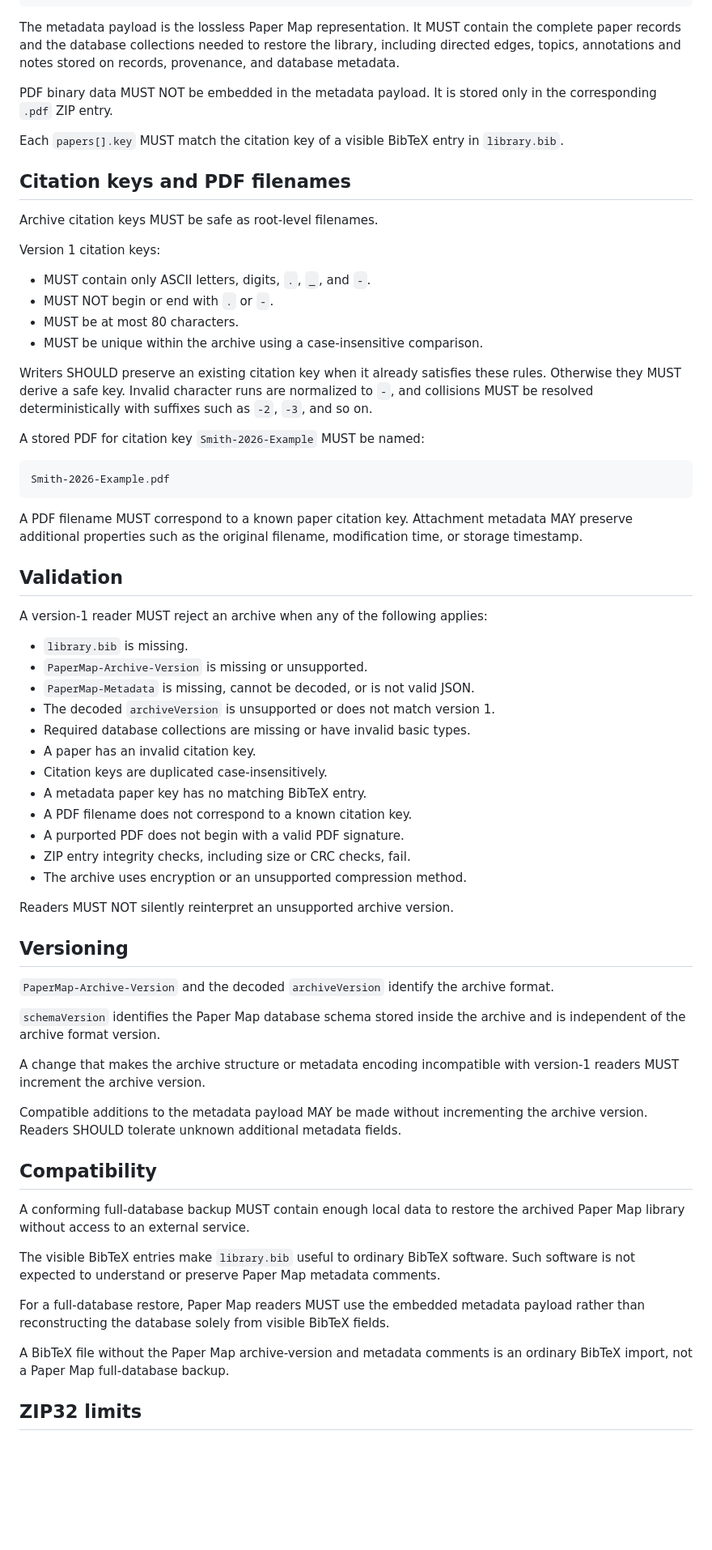
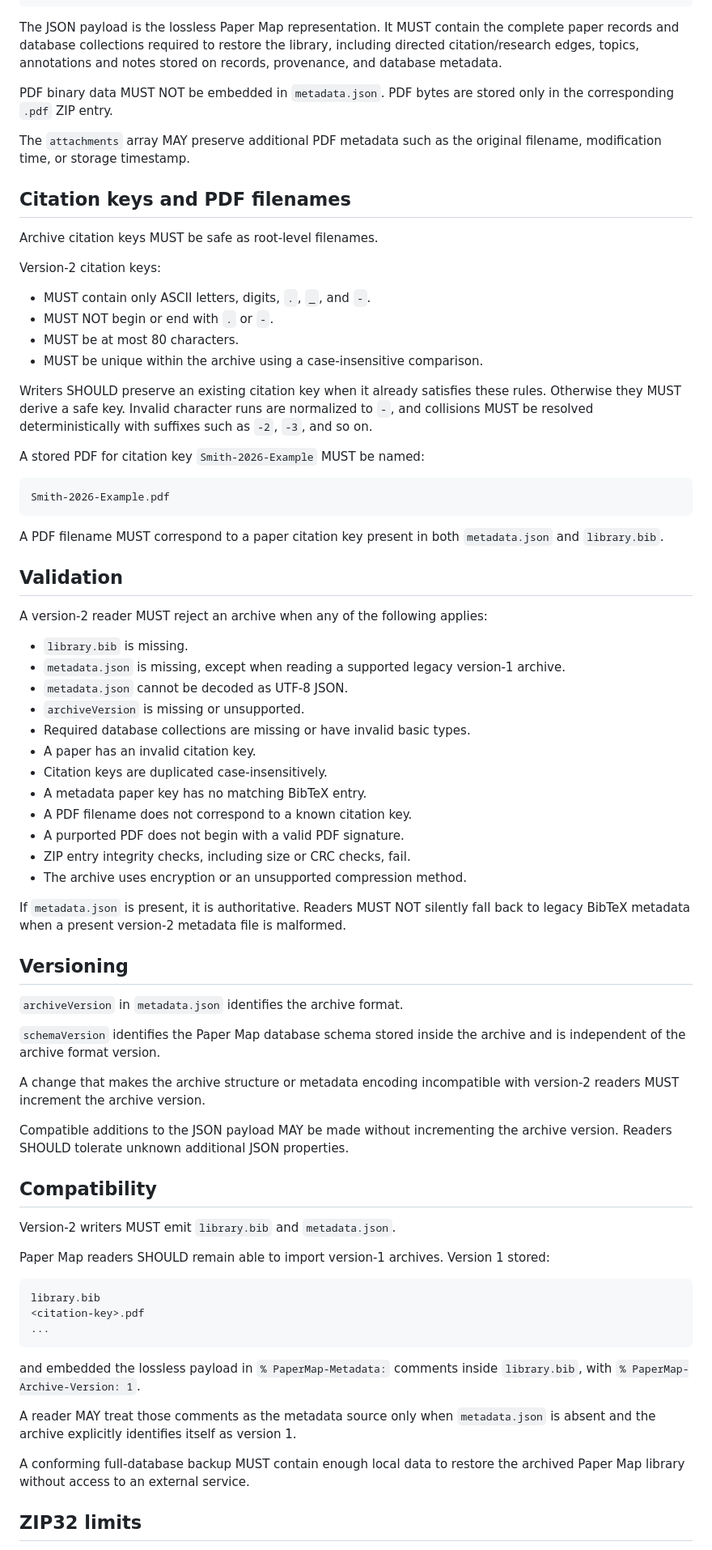
Before and after one commit to bbodin-assistant/paper-map, a Markdown page: ARCHIVE_FORMAT.md, the part around one of its changes. Shown at 81% size. Rendered like a GitHub page; blank space fills up the shorter version.

Commit message:
Specify archive format version 2

````diff
--- a/ARCHIVE_FORMAT.md
+++ b/ARCHIVE_FORMAT.md
@@ -66,17 +59,17 @@ For archive version 1, the decoded payload has this structure:
 }
 ```
 
-The metadata payload is the lossless Paper Map representation. It MUST contain the complete paper records and the database collections needed to restore the library, including directed edges, topics, annotations and notes stored on records, provenance, and database metadata.
+The JSON payload is the lossless Paper Map representation. It MUST contain the complete paper records and database collections required to restore the library, including directed citation/research edges, topics, annotations and notes stored on records, provenance, and database metadata.
 
-PDF binary data MUST NOT be embedded in the metadata payload. It is stored only in the corresponding `.pdf` ZIP entry.
+PDF binary data MUST NOT be embedded in `metadata.json`. PDF bytes are stored only in the corresponding `.pdf` ZIP entry.
 
-Each `papers[].key` MUST match the citation key of a visible BibTeX entry in `library.bib`.
+The `attachments` array MAY preserve additional PDF metadata such as the original filename, modification time, or storage timestamp.
 
 ## Citation keys and PDF filenames
 
 Archive citation keys MUST be safe as root-level filenames.
 
-Version 1 citation keys:
+Version-2 citation keys:
 
 - MUST contain only ASCII letters, digits, `.`, `_`, and `-`.
 - MUST NOT begin or end with `.` or `-`.
@@ -91,16 +84,16 @@ A stored PDF for citation key `Smith-2026-Example` MUST be named:
 Smith-2026-Example.pdf
 ```
 
-A PDF filename MUST correspond to a known paper citation key. Attachment metadata MAY preserve additional properties such as the original filename, modification time, or storage timestamp.
+A PDF filename MUST correspond to a paper citation key present in both `metadata.json` and `library.bib`.
 
 ## Validation
 
-A version-1 reader MUST reject an archive when any of the following applies:
+A version-2 reader MUST reject an archive when any of the following applies:
 
 - `library.bib` is missing.
-- `PaperMap-Archive-Version` is missing or unsupported.
-- `PaperMap-Metadata` is missing, cannot be decoded, or is not valid JSON.
-- The decoded `archiveVersion` is unsupported or does not match version 1.
+- `metadata.json` is missing, except when reading a supported legacy version-1 archive.
+- `metadata.json` cannot be decoded as UTF-8 JSON.
+- `archiveVersion` is missing or unsupported.
 - Required database collections are missing or have invalid basic types.
 - A paper has an invalid citation key.
 - Citation keys are duplicated case-insensitively.
@@ -110,27 +103,35 @@ A version-1 reader MUST reject an archive when any of the following applies:
 - ZIP entry integrity checks, including size or CRC checks, fail.
 - The archive uses encryption or an unsupported compression method.
 
-Readers MUST NOT silently reinterpret an unsupported archive version.
+If `metadata.json` is present, it is authoritative. Readers MUST NOT silently fall back to legacy BibTeX metadata when a present version-2 metadata file is malformed.
 
 ## Versioning
 
-`PaperMap-Archive-Version` and the decoded `archiveVersion` identify the archive format.
+`archiveVersion` in `metadata.json` identifies the archive format.
 
 `schemaVersion` identifies the Paper Map database schema stored inside the archive and is independent of the archive format version.
 
-A change that makes the archive structure or metadata encoding incompatible with version-1 readers MUST increment the archive version.
+A change that makes the archive structure or metadata encoding incompatible with version-2 readers MUST increment the archive version.
 
-Compatible additions to the metadata payload MAY be made without incrementing the archive version. Readers SHOULD tolerate unknown additional metadata fields.
+Compatible additions to the JSON payload MAY be made without incrementing the archive version. Readers SHOULD tolerate unknown additional JSON properties.
 
 ## Compatibility
 
+Version-2 writers MUST emit `library.bib` and `metadata.json`.
+
+Paper Map readers SHOULD remain able to import version-1 archives. Version 1 stored:
+
+```text
+library.bib
+<citation-key>.pdf
+...
+```
+
+and embedded the lossless payload in `% PaperMap-Metadata:` comments inside `library.bib`, with `% PaperMap-Archive-Version: 1`.
+
+A reader MAY treat those comments as the metadata source only when `metadata.json` is absent and the archive explicitly identifies itself as version 1.
+
 A conforming full-database backup MUST contain enough local data to restore the archived Paper Map library without access to an external service.
-
-The visible BibTeX entries make `library.bib` useful to ordinary BibTeX software. Such software is not expected to understand or preserve Paper Map metadata comments.
-
-For a full-database restore, Paper Map readers MUST use the embedded metadata payload rather than reconstructing the database solely from visible BibTeX fields.
-
-A BibTeX file without the Paper Map archive-version and metadata comments is an ordinary BibTeX import, not a Paper Map full-database backup.
 
 ## ZIP32 limits
 
````
Also changed, not shown: other parts of ARCHIVE_FORMAT.md (+13 -20 lines).
